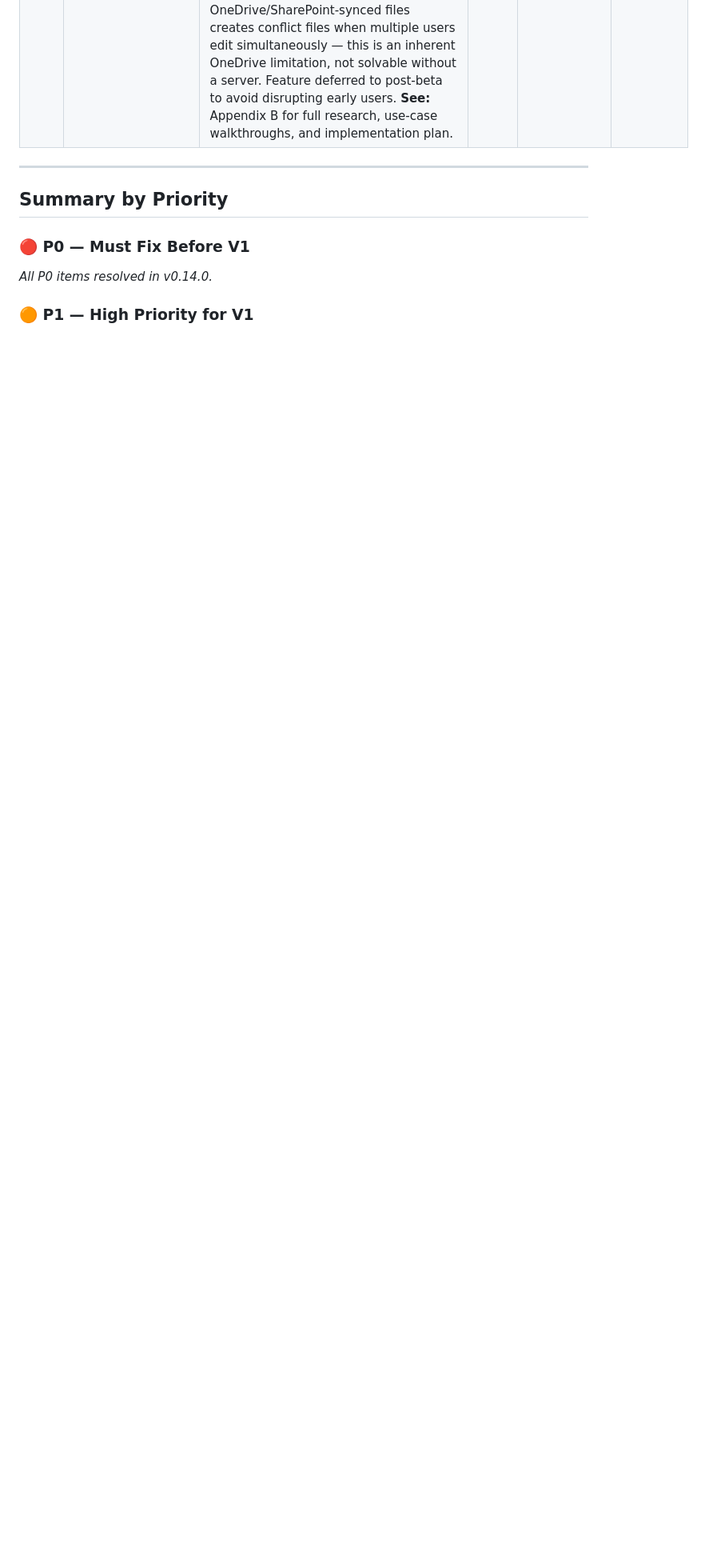
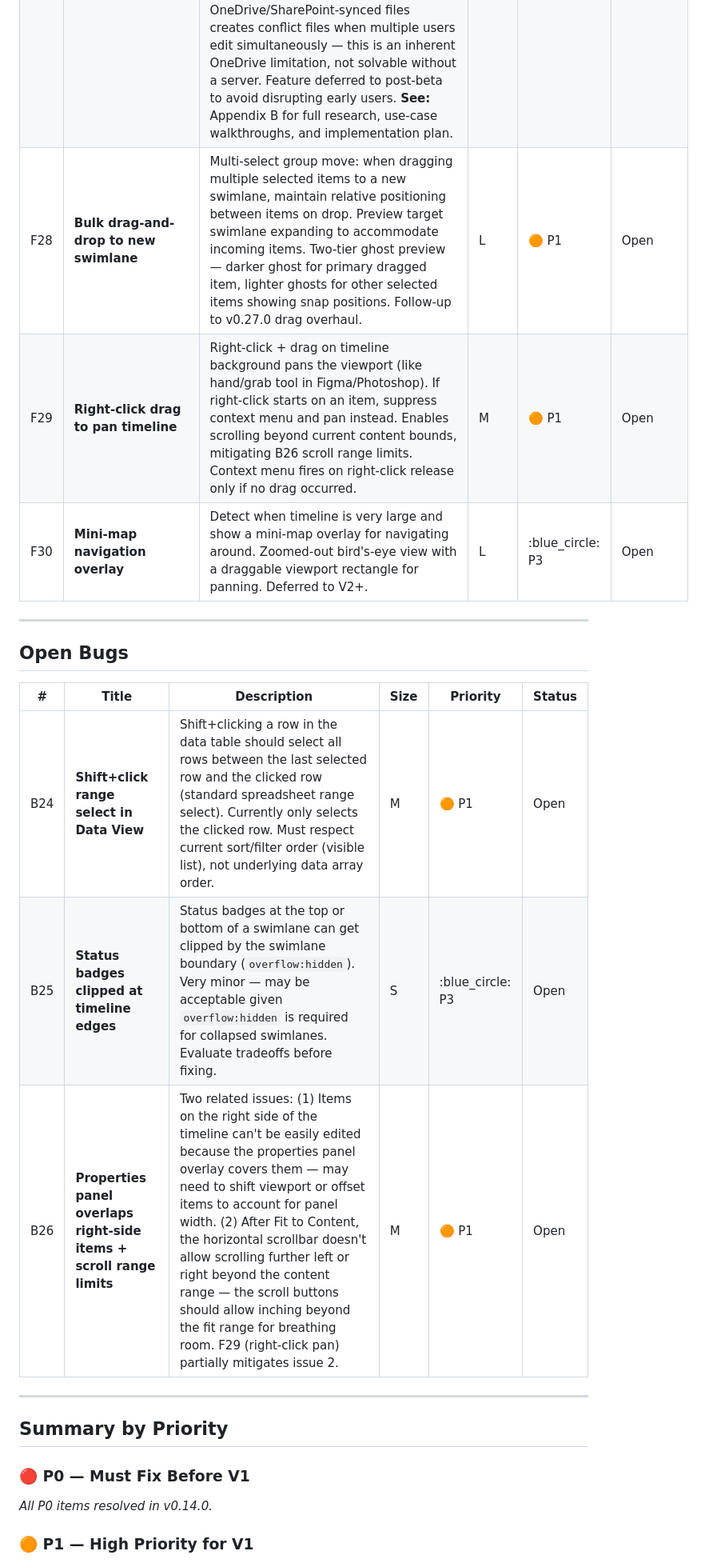
Before and after one commit to adrotar21/timeline-studio, a Markdown page: BACKLOG.md, the part around one of its changes. Shown at 80% size. Rendered like a GitHub page; blank space fills up the shorter version.

```diff
--- a/BACKLOG.md
+++ b/BACKLOG.md
@@ -72,6 +73,19 @@
 | F26 | **Status import & field linking** | **[Plan — V3+ future]** Enable re-importing updated data (e.g. from Excel paste or CSV) and linking imported columns to item fields — especially Status — so users can quickly pull in bulk status updates without manually editing each item. **Ties into F22:** Leverages the 2-deep status history (prev status 1 & 2) to compute deltas on import (e.g. "changed from On Track to At Risk since last import"). Could surface import-diff summaries, highlight changed items, and optionally auto-apply or prompt for confirmation. **Open questions:** Column mapping UI for linking import fields to item properties. Conflict resolution when imported data disagrees with manual edits. Whether to support scheduled/watched file re-import. | L | :blue_circle: P3+ | Plan |
 | F25 | **Item links/URLs** | **[Plan — needs refinement/discussion]** Allow tasks and milestones to store one or more hyperlinks. **Data model:** Each item gets a `links` array of objects, each with: URL, Display Name (optional — falls back to URL), and optionally a Link Type or category (e.g. "JIRA", "Confluence", "SharePoint", "Other"). **Properties pane UI:** A links section in the item properties pane — add/remove/edit links, each rendered as a clickable hyperlink that opens in a new tab. Compact display (icon + short name) with expand/edit on click. **Configuration:** Project-level settings for default link types/categories (so users can predefine "JIRA", "Wiki", etc. with URL templates like `https://jira.company.com/browse/{key}`). **Timeline display:** Optional — small link icon badge on items that have links (similar to pin badge). Click or hover to reveal link list. **Data table:** Links column showing count or first link, with expand to see all. **Export:** Links are metadata-only in PNG export (no clickable links in images). SVG export could include `<a>` elements for clickable links. CSV export includes links as a delimited string. **Open questions:** Maximum number of links per item? Should links support drag-and-drop URL paste? Integration with paste-import from Excel (link column)? | M | :blue_circle: P3 | Plan |
 | F27 | **Multi-instance file sync** | **[Research complete — V3+ future, implement after beta]** Real-time sync between multiple Timeline Studio instances viewing the same project file. Six-layer architecture: (1) StorageEvent for instant same-browser tab sync, (2) File System Access API polling for cross-browser/cross-instance sync, (3) Visual indicators for file handle state and active sessions, (4) `_lastSavedBy` metadata for conflict detection, (5) View-Only mode for safe read-only access, (6) Opt-in auto-save-to-disk for automatic propagation. **Risk:** Auto-save-to-disk on OneDrive/SharePoint-synced files creates conflict files when multiple users edit simultaneously — this is an inherent OneDrive limitation, not solvable without a server. Feature deferred to post-beta to avoid disrupting early users. **See:** Appendix B for full research, use-case walkthroughs, and implementation plan. | L | :blue_circle: P3+ | Research |
+| F28 | **Bulk drag-and-drop to new swimlane** | Multi-select group move: when dragging multiple selected items to a new swimlane, maintain relative positioning between items on drop. Preview target swimlane expanding to accommodate incoming items. Two-tier ghost preview — darker ghost for primary dragged item, lighter ghosts for other selected items showing snap positions. Follow-up to v0.27.0 drag overhaul. | L | :orange_circle: P1 | Open |
+| F29 | **Right-click drag to pan timeline** | Right-click + drag on timeline background pans the viewport (like hand/grab tool in Figma/Photoshop). If right-click starts on an item, suppress context menu and pan instead. Enables scrolling beyond current content bounds, mitigating B26 scroll range limits. Context menu fires on right-click release only if no drag occurred. | M | :orange_circle: P1 | Open |
+| F30 | **Mini-map navigation overlay** | Detect when timeline is very large and show a mini-map overlay for navigating around. Zoomed-out bird's-eye view with a draggable viewport rectangle for panning. Deferred to V2+. | L | :blue_circle: P3 | Open |
+
+---
+
+## Open Bugs
+
+| # | Title | Description | Size | Priority | Status |
+|---|-------|-------------|------|----------|--------|
+| B24 | **Shift+click range select in Data View** | Shift+clicking a row in the data table should select all rows between the last selected row and the clicked row (standard spreadsheet range select). Currently only selects the clicked row. Must respect current sort/filter order (visible list), not underlying data array order. | M | :orange_circle: P1 | Open |
+| B25 | **Status badges clipped at timeline edges** | Status badges at the top or bottom of a swimlane can get clipped by the swimlane boundary (`overflow:hidden`). Very minor — may be acceptable given `overflow:hidden` is required for collapsed swimlanes. Evaluate tradeoffs before fixing. | S | :blue_circle: P3 | Open |
+| B26 | **Properties panel overlaps right-side items + scroll range limits** | Two related issues: (1) Items on the right side of the timeline can't be easily edited because the properties panel overlay covers them — may need to shift viewport or offset items to account for panel width. (2) After Fit to Content, the horizontal scrollbar doesn't allow scrolling further left or right beyond the content range — the scroll buttons should allow inching beyond the fit range for breathing room. F29 (right-click pan) partially mitigates issue 2. | M | :orange_circle: P1 | Open |
 
 ---
 
```
Also changed, not shown: other parts of BACKLOG.md (+7 -0 lines).
